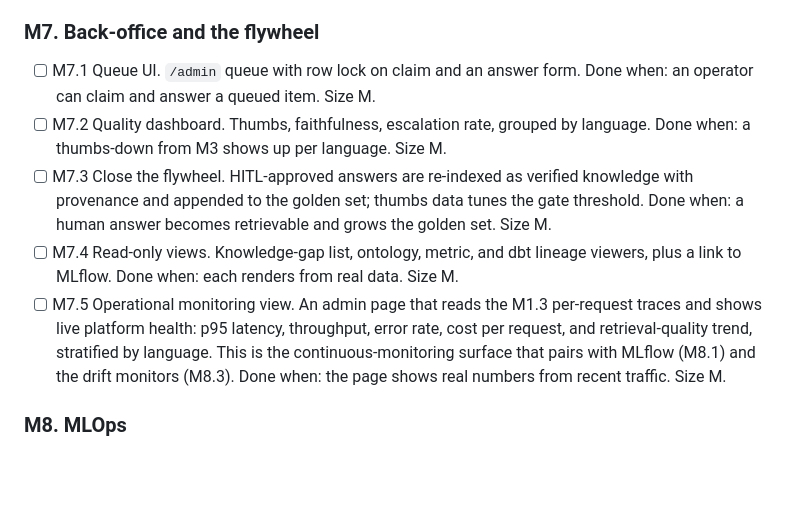
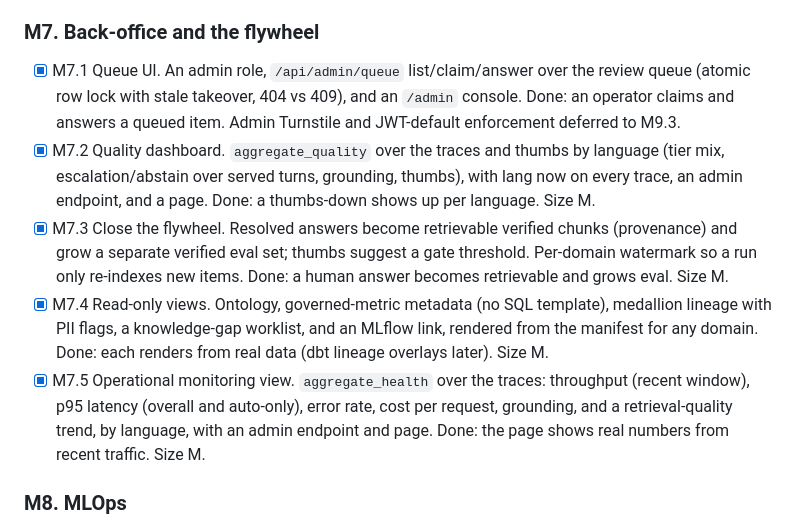
Before and after one commit to hoomanesteki/agentic-rag-knowledge-ai-platform, a Markdown page: docs/BUILD-PLAN.md, the part around the change. GitHub-like rendering; blank space fills up the shorter version.

Commit message:
docs(plan): mark M7 complete (queue UI, quality, flywheel, views, monitoring)

```diff
--- a/docs/BUILD-PLAN.md
+++ b/docs/BUILD-PLAN.md
@@ -240,19 +240,21 @@ The M1 to M5 pipeline functions become the specialists' tools, so nothing earlie
 
 ### M7. Back-office and the flywheel
 
-- [ ] M7.1 Queue UI. `/admin` queue with row lock on claim and an answer form. Done when: an
-  operator can claim and answer a queued item. Size M.
-- [ ] M7.2 Quality dashboard. Thumbs, faithfulness, escalation rate, grouped by language. Done
-  when: a thumbs-down from M3 shows up per language. Size M.
-- [ ] M7.3 Close the flywheel. HITL-approved answers are re-indexed as verified knowledge with
-  provenance and appended to the golden set; thumbs data tunes the gate threshold. Done when: a
-  human answer becomes retrievable and grows the golden set. Size M.
-- [ ] M7.4 Read-only views. Knowledge-gap list, ontology, metric, and dbt lineage viewers, plus
-  a link to MLflow. Done when: each renders from real data. Size M.
-- [ ] M7.5 Operational monitoring view. An admin page that reads the M1.3 per-request traces
-  and shows live platform health: p95 latency, throughput, error rate, cost per request, and
-  retrieval-quality trend, stratified by language. This is the continuous-monitoring surface
-  that pairs with MLflow (M8.1) and the drift monitors (M8.3). Done when: the page shows real
+- [x] M7.1 Queue UI. An admin role, `/api/admin/queue` list/claim/answer over the review queue
+  (atomic row lock with stale takeover, 404 vs 409), and an `/admin` console. Done: an operator
+  claims and answers a queued item. Admin Turnstile and JWT-default enforcement deferred to M9.3.
+- [x] M7.2 Quality dashboard. `aggregate_quality` over the traces and thumbs by language (tier
+  mix, escalation/abstain over served turns, grounding, thumbs), with lang now on every trace,
+  an admin endpoint, and a page. Done: a thumbs-down shows up per language. Size M.
+- [x] M7.3 Close the flywheel. Resolved answers become retrievable verified chunks (provenance)
+  and grow a separate verified eval set; thumbs suggest a gate threshold. Per-domain watermark so
+  a run only re-indexes new items. Done: a human answer becomes retrievable and grows eval. Size M.
+- [x] M7.4 Read-only views. Ontology, governed-metric metadata (no SQL template), medallion
+  lineage with PII flags, a knowledge-gap worklist, and an MLflow link, rendered from the manifest
+  for any domain. Done: each renders from real data (dbt lineage overlays later). Size M.
+- [x] M7.5 Operational monitoring view. `aggregate_health` over the traces: throughput (recent
+  window), p95 latency (overall and auto-only), error rate, cost per request, grounding, and a
+  retrieval-quality trend, by language, with an admin endpoint and page. Done: the page shows real
   numbers from recent traffic. Size M.
 
 ### M8. MLOps
```
